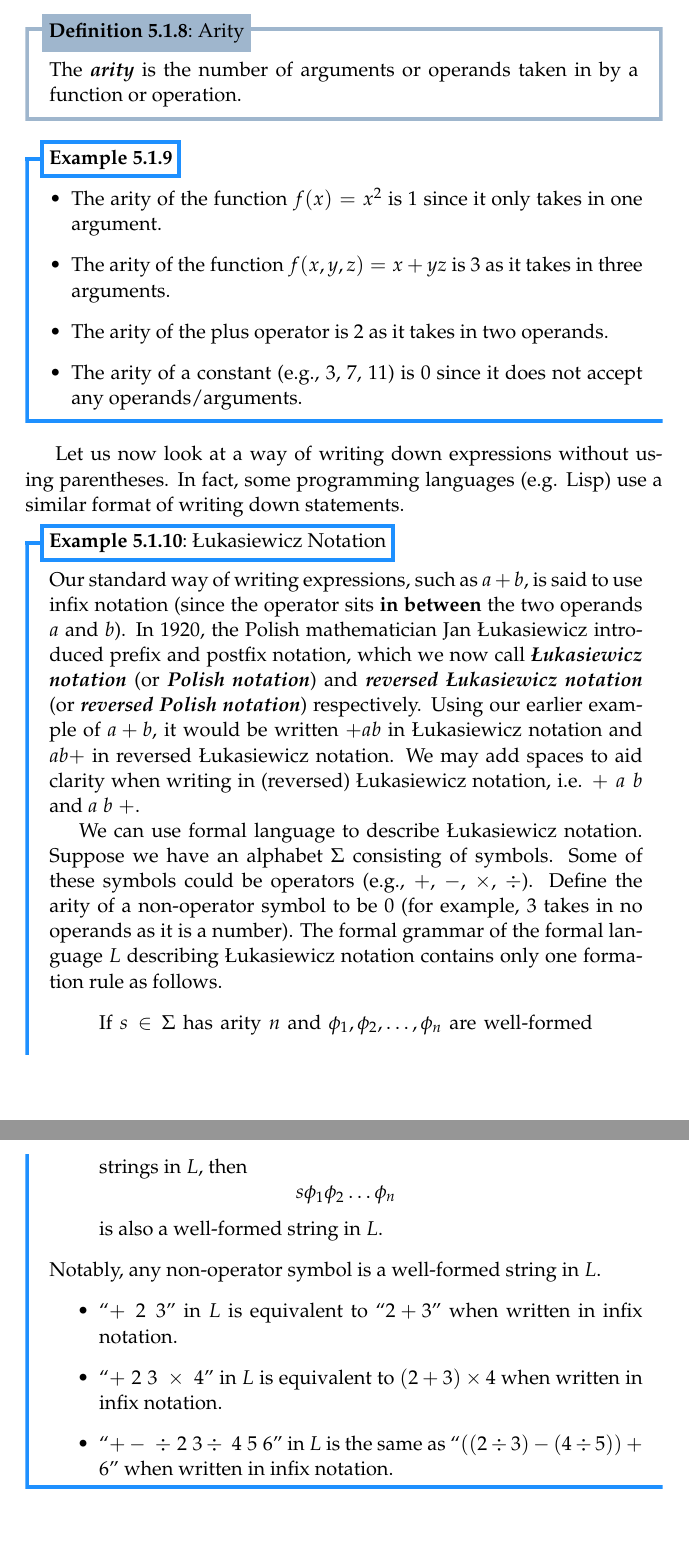
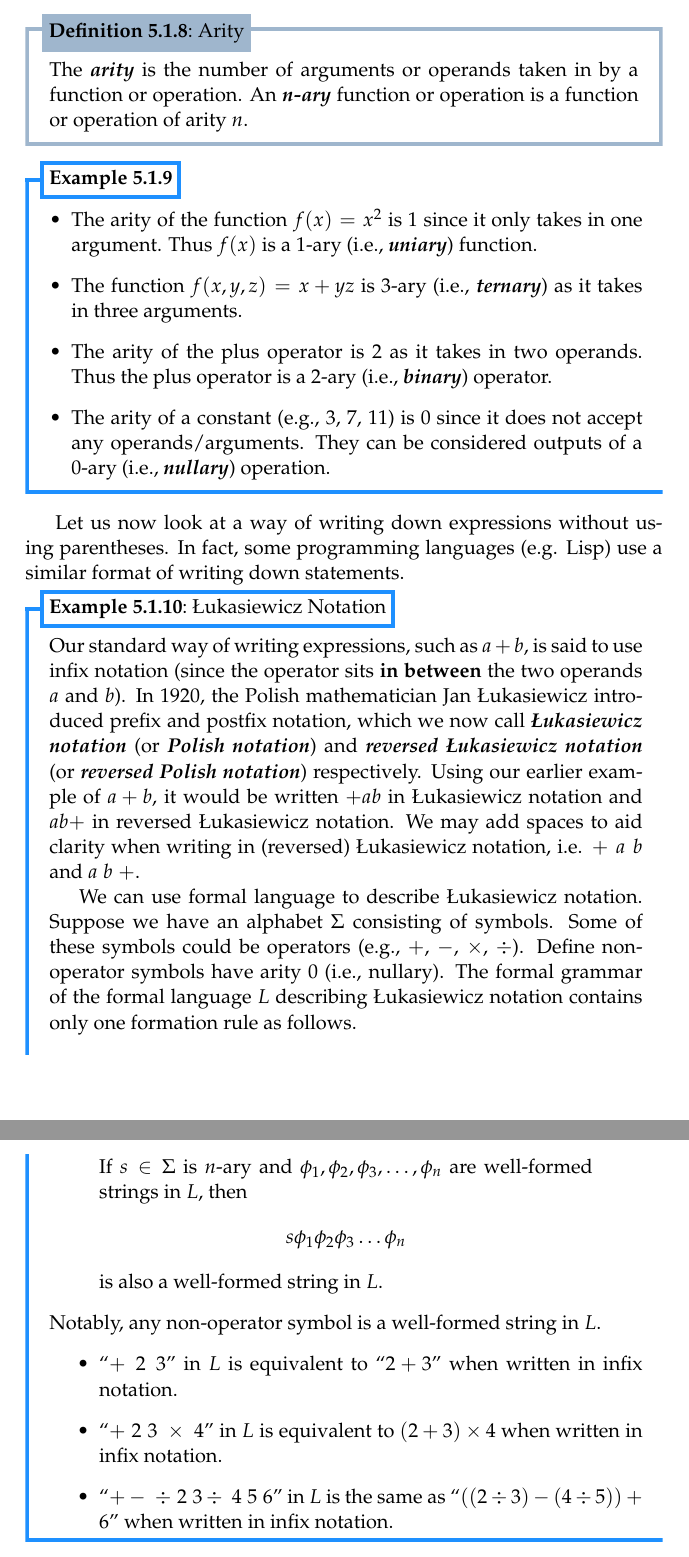
Before and after one commit to PhotonicGluon/NZQRC-Book, a LaTeX book (book/book.tex, which reads book/part-0/language.tex): two parts of pages 5 and 6 of 8, joined at a grey line, cut so that both start at the same text. Compiled offline with pdfLaTeX.

Commit message:
Expand on definition 5.1.8 (arity)

```diff
--- a/book/part-0/language.tex
+++ b/book/part-0/language.tex
@@ -79,15 +79,15 @@ With formation rules and formal grammar defined, we can finally look at some exa
 Before we look at the next example, let us look at the idea of arity.
 
 \begin{definition}[Arity]
-    The \term{arity}\index{arity} is the number of arguments or operands taken in by a function or operation.
+    The \term{arity}\index{arity} is the number of arguments or operands taken in by a function or operation. An \term{$n$-ary}\index{$n$-ary} function or operation is a function or operation of arity $n$.
 \end{definition}
 
 \begin{example}
     \begin{itemize}[leftmargin=*]
-        \item The arity of the function $f(x) = x^2$ is 1 since it only takes in one argument.
-        \item The arity of the function $f(x, y, z) = x+yz$ is 3 as it takes in three arguments.
-        \item The arity of the plus operator is 2 as it takes in two operands.
-        \item The arity of a constant (e.g., 3, 7, 11) is 0 since it does not accept any operands/arguments.
+        \item The arity of the function $f(x) = x^2$ is 1 since it only takes in one argument. Thus $f(x)$ is a 1-ary (i.e., \term{uniary}\index{uniary}\index{arity!uniary}) function.
+        \item The function $f(x, y, z) = x+yz$ is 3-ary (i.e., \term{ternary}\index{ternary}\index{arity!ternary}) as it takes in three arguments.
+        \item The arity of the plus operator is 2 as it takes in two operands. Thus the plus operator is a 2-ary (i.e., \term{binary}\index{binary}\index{arity!binary}) operator.
+        \item The arity of a constant (e.g., 3, 7, 11) is 0 since it does not accept any operands/arguments. They can be considered outputs of a 0-ary (i.e., \term{nullary}\index{nullary}\index{arity!nullary}) operation.
     \end{itemize}
 \end{example}
 
@@ -98,11 +98,11 @@ Let us now look at a way of writing down expressions without using parentheses.
     Our standard way of writing expressions, such as $a+b$, is said to use infix notation (since the operator sits \textbf{in between} the two operands $a$ and $b$). In 1920, the Polish mathematician Jan
     {\L}ukasiewicz introduced prefix and postfix notation, which we now call \term{{\L}ukasiewicz notation}\index{{\L}ukasiewicz Notation} (or \term{Polish notation}\index{Polish Notation}) and \term{reversed {\L}ukasiewicz notation}\index{{\L}ukasiewicz Notation!reversed} (or \term{reversed Polish notation}\index{Polish Notation!reversed}) respectively. Using our earlier example of $a+b$, it would be written $+ab$ in {\L}ukasiewicz notation and $ab+$ in reversed {\L}ukasiewicz notation. We may add spaces to aid clarity when writing in (reversed) {\L}ukasiewicz notation, i.e. $+\;a\;b$ and $a\;b\;+$.
 
-    We can use formal language to describe {\L}ukasiewicz notation. Suppose we have an alphabet $\Alphabet$ consisting of symbols. Some of these symbols could be operators (e.g., $+$, $-$, $\times$, $\div$). Define the arity of a non-operator symbol to be 0 (for example, 3 takes in no operands as it is a number). The formal grammar of the formal language $L$ describing {\L}ukasiewicz notation contains only one formation rule as follows.
+    We can use formal language to describe {\L}ukasiewicz notation. Suppose we have an alphabet $\Alphabet$ consisting of symbols. Some of these symbols could be operators (e.g., $+$, $-$, $\times$, $\div$). Define non-operator symbols have arity 0 (i.e., nullary). The formal grammar of the formal language $L$ describing {\L}ukasiewicz notation contains only one formation rule as follows.
     \begin{quote}
-        If $s \in \Alphabet$ has arity $n$ and $\phi_1, \phi_2, \dots, \phi_n$ are well-formed strings in $L$, then
+        If $s \in \Alphabet$ is $n$-ary and $\phi_1, \phi_2, \phi_3, \dots, \phi_n$ are well-formed strings in $L$, then
         \[
-            s\phi_1\phi_2\dots\phi_n
+            s\phi_1\phi_2\phi_3\dots\phi_n
         \]
         is also a well-formed string in $L$.
     \end{quote}
```
Also changed, not shown: book/part-0/exercise-solutions/language.tex (+2 -2 lines), book/part-0/language.tex (6 more changed lines).
